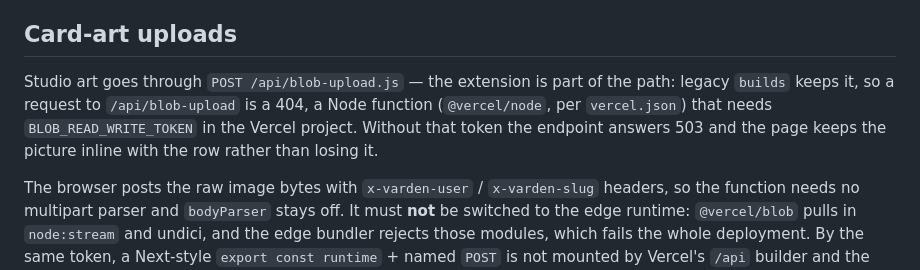
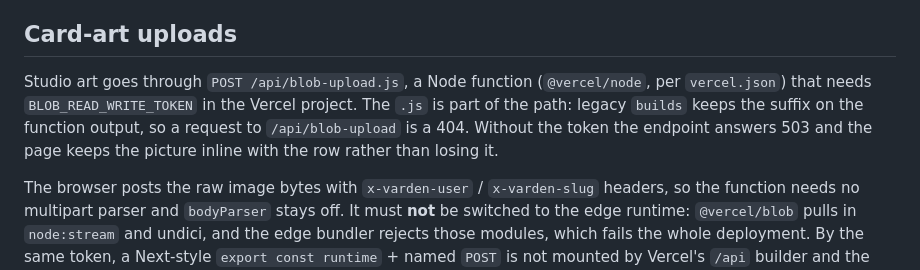
Before and after one commit to Khaleel-Medina/Varden, a Markdown page: SETUP.md, the part around the change. Rendered like a GitHub page.

Commit message:
Reword the upload note so it reads as one sentence.
Generated with Codebuff 🤖
Co-Authored-By: Codebuff <noreply@codebuff.com>

```diff
--- a/SETUP.md
+++ b/SETUP.md
@@ -126,10 +126,10 @@ published PNGs live on the server.
 
 ## Card-art uploads
 
-Studio art goes through `POST /api/blob-upload.js` — the extension is part of the path: legacy `builds`
-keeps it, so a request to `/api/blob-upload` is a 404, a Node function (`@vercel/node`, per `vercel.json`) that needs
-`BLOB_READ_WRITE_TOKEN` in the Vercel project. Without that token the endpoint answers 503 and the page keeps the
-picture inline with the row rather than losing it.
+Studio art goes through `POST /api/blob-upload.js`, a Node function (`@vercel/node`, per `vercel.json`) that needs
+`BLOB_READ_WRITE_TOKEN` in the Vercel project. The `.js` is part of the path: legacy `builds` keeps the suffix on the
+function output, so a request to `/api/blob-upload` is a 404. Without the token the endpoint answers 503 and the page
+keeps the picture inline with the row rather than losing it.
 
 The browser posts the raw image bytes with `x-varden-user` / `x-varden-slug` headers, so the function needs no
 multipart parser and `bodyParser` stays off. It must **not** be switched to the edge runtime: `@vercel/blob` pulls in
```
